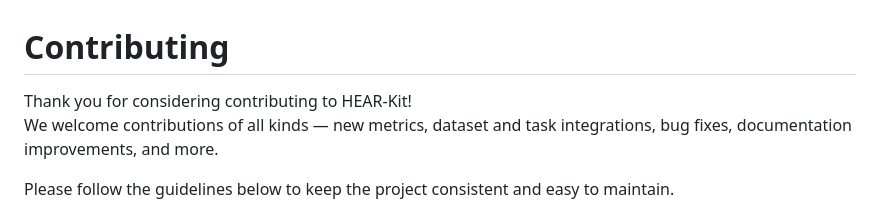
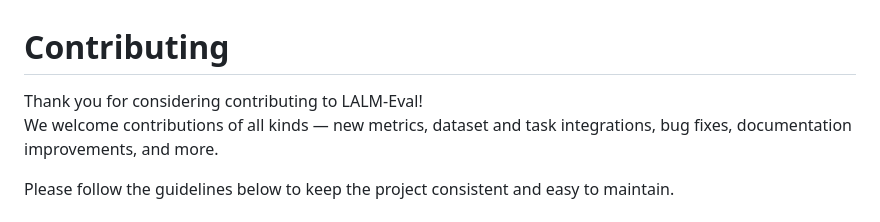
Before and after one commit to ServiceNow/AU-Harness, a Markdown page: CONTRIBUTING.md, the part around the change. Rendered like a GitHub page.

Commit message:
Update CONTRIBUTING.md with updated name

```diff
--- a/CONTRIBUTING.md
+++ b/CONTRIBUTING.md
@@ -1,6 +1,6 @@
 # Contributing
 
-Thank you for considering contributing to HEAR-Kit!
+Thank you for considering contributing to LALM-Eval!
 We welcome contributions of all kinds — new metrics, dataset and task integrations, bug fixes, documentation improvements, and more.
 
 Please follow the guidelines below to keep the project consistent and easy to maintain.
```
